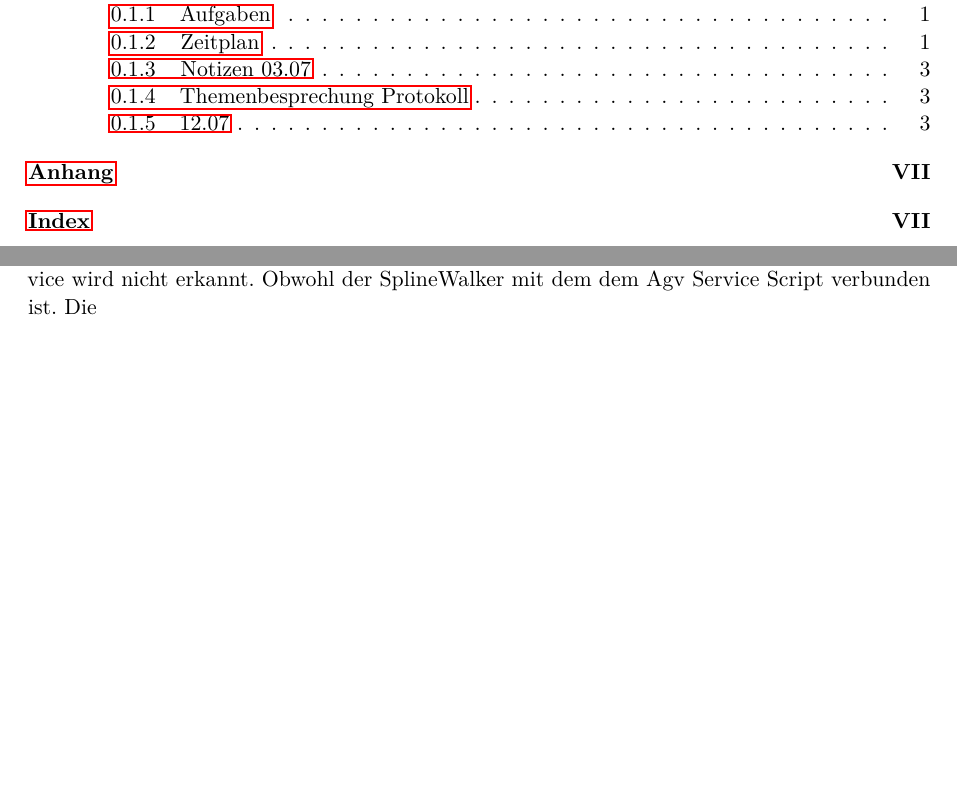
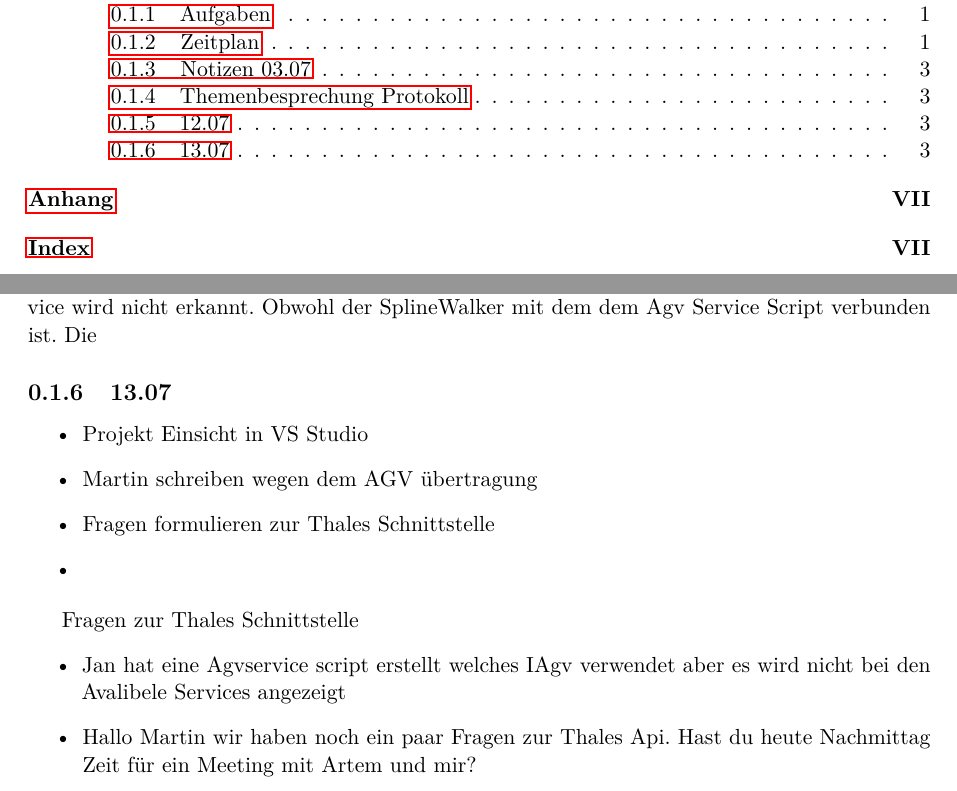
Before and after one commit to lorenz1702/T_2000_b, a LaTeX document (bericht.tex, which reads input/notizen.tex): two parts of pages 3 and 11 of 13, joined at a grey line, cut so that both start at the same text, the shorter picture padded with empty space. Compiled offline with pdfLaTeX.

Commit message:
Update notizen.tex

```diff
--- a/input/notizen.tex
+++ b/input/notizen.tex
@@ -70,3 +70,17 @@ Prio 4 NotSignal erhalten und das AGV anhalten
 
 \subsection{12.07}
 Plan für heute dem AGV Geschwindigkeit geben. Und weiter geben. Das Problem die AGV/Service wird nicht erkannt. Obwohl der SplineWalker mit dem dem Agv Service Script verbunden ist. Die
+
+\subsection{13.07}
+\begin{itemize}
+\item Projekt Einsicht in VS Studio
+\item Martin schreiben wegen dem AGV übertragung
+\item Fragen formulieren zur Thales Schnittstelle
+\item
+\end{itemize}
+
+Fragen zur Thales Schnittstelle
+\begin{itemize}
+\item Jan hat eine Agvservice script erstellt welches IAgv verwendet aber es wird nicht bei den Avalibele Services angezeigt
+\item Hallo Martin wir haben noch ein paar Fragen zur Thales Api. Hast du heute Nachmittag Zeit für ein Meeting mit Artem und mir?
+\end{itemize}
```
